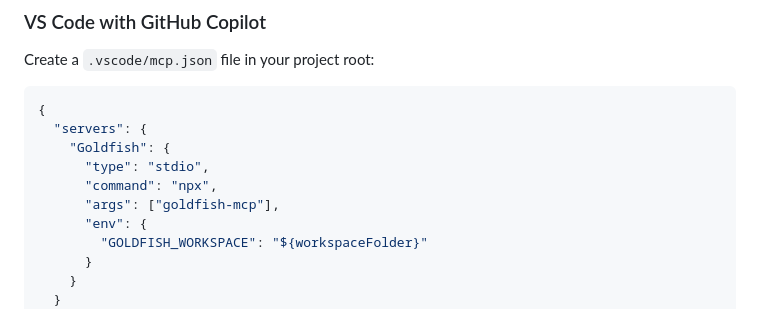
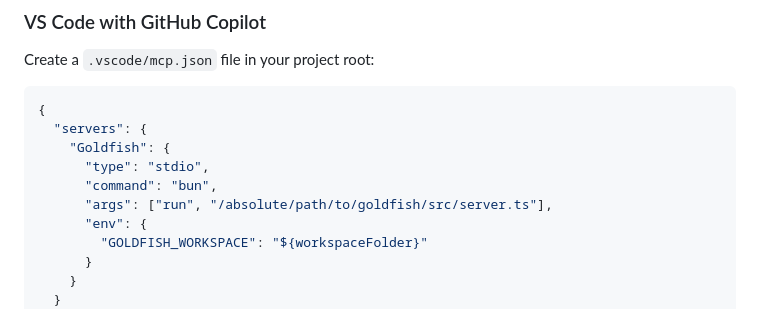
Before and after one commit to anortham/goldfish, a Markdown page: README.md, the part around the change. Drawn GitHub-style.

```diff
--- a/README.md
+++ b/README.md
@@ -126,8 +126,8 @@ Create a `.vscode/mcp.json` file in your project root:
   "servers": {
     "Goldfish": {
       "type": "stdio",
-      "command": "npx",
-      "args": ["goldfish-mcp"],
+      "command": "bun",
+      "args": ["run", "/absolute/path/to/goldfish/src/server.ts"],
       "env": {
         "GOLDFISH_WORKSPACE": "${workspaceFolder}"
       }
```
Also changed, not shown: skills/plan-status/SKILL.md (+38 -7 lines).
